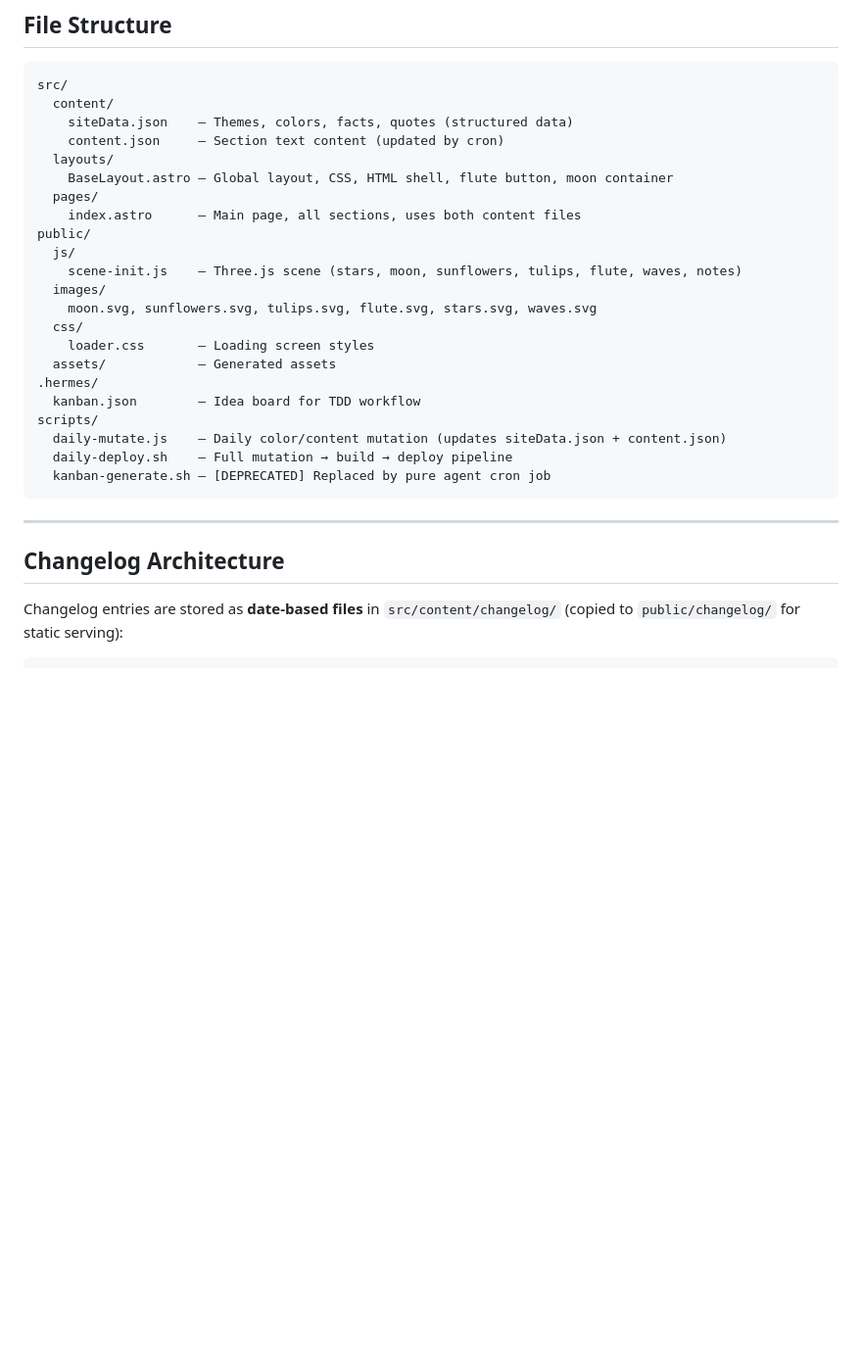
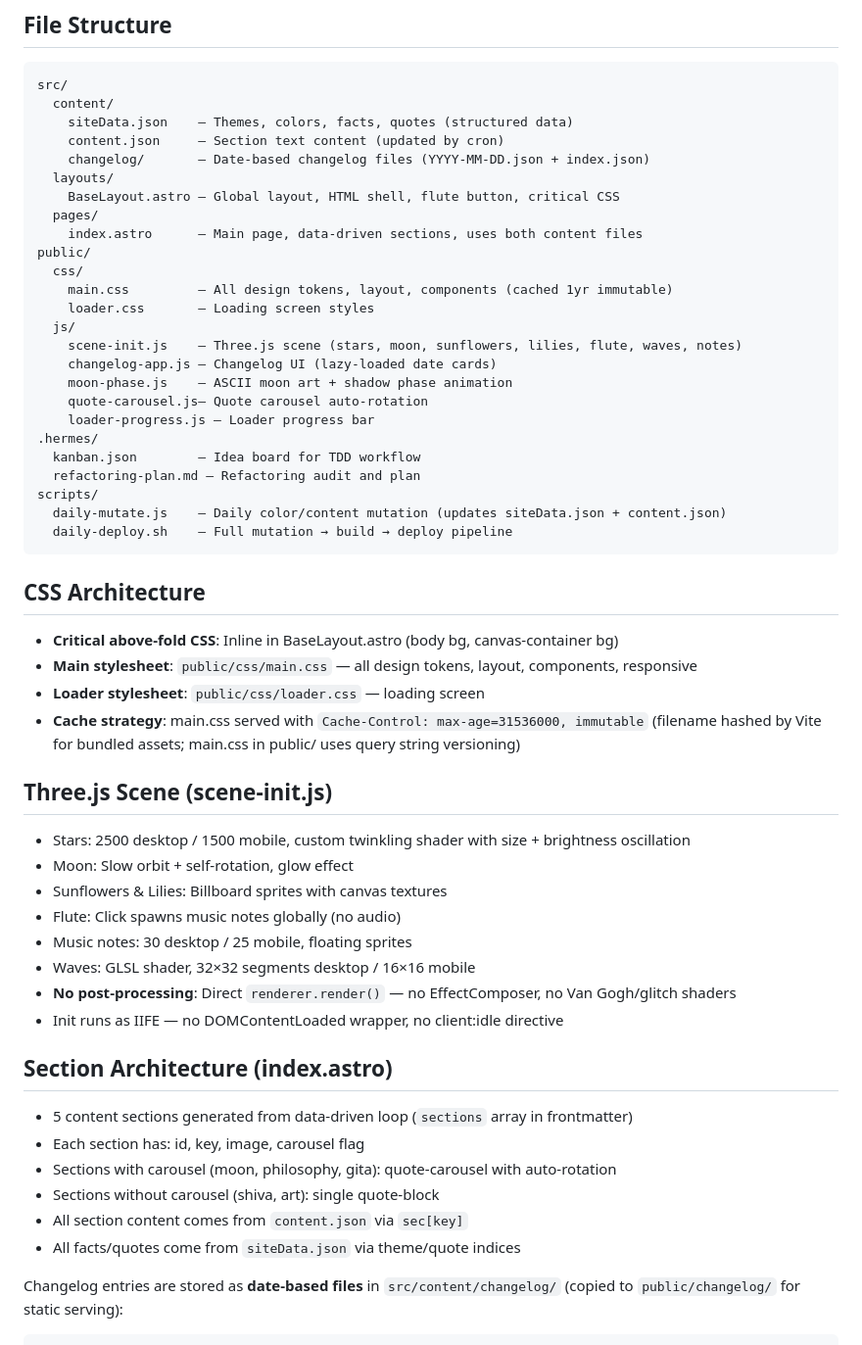
Before and after one commit to sahilsinghrana/atrija, a Markdown page: AGENTS.md, the part around the change. Shown at 98% size. Drawn GitHub-style; blank space fills up the shorter version.

Commit message:
chore: update AGENTS.md with new architecture docs

````diff
--- a/AGENTS.md
+++ b/AGENTS.md
@@ -100,29 +100,52 @@ src/
   content/
     siteData.json    — Themes, colors, facts, quotes (structured data)
     content.json     — Section text content (updated by cron)
+    changelog/       — Date-based changelog files (YYYY-MM-DD.json + index.json)
   layouts/
-    BaseLayout.astro — Global layout, CSS, HTML shell, flute button, moon container
+    BaseLayout.astro — Global layout, HTML shell, flute button, critical CSS
   pages/
-    index.astro      — Main page, all sections, uses both content files
+    index.astro      — Main page, data-driven sections, uses both content files
 public/
+  css/
+    main.css         — All design tokens, layout, components (cached 1yr immutable)
+    loader.css       — Loading screen styles
   js/
-    scene-init.js    — Three.js scene (stars, moon, sunflowers, tulips, flute, waves, notes)
-  images/
-    moon.svg, sunflowers.svg, tulips.svg, flute.svg, stars.svg, waves.svg
-  css/
-    loader.css       — Loading screen styles
-  assets/            — Generated assets
+    scene-init.js    — Three.js scene (stars, moon, sunflowers, lilies, flute, waves, notes)
+    changelog-app.js — Changelog UI (lazy-loaded date cards)
+    moon-phase.js    — ASCII moon art + shadow phase animation
+    quote-carousel.js— Quote carousel auto-rotation
+    loader-progress.js — Loader progress bar
 .hermes/
   kanban.json        — Idea board for TDD workflow
+  refactoring-plan.md — Refactoring audit and plan
 scripts/
   daily-mutate.js    — Daily color/content mutation (updates siteData.json + content.json)
   daily-deploy.sh    — Full mutation → build → deploy pipeline
-  kanban-generate.sh — [DEPRECATED] Replaced by pure agent cron job
 ```
 
----
+## CSS Architecture
+- **Critical above-fold CSS**: Inline in BaseLayout.astro (body bg, canvas-container bg)
+- **Main stylesheet**: `public/css/main.css` — all design tokens, layout, components, responsive
+- **Loader stylesheet**: `public/css/loader.css` — loading screen
+- **Cache strategy**: main.css served with `Cache-Control: max-age=31536000, immutable` (filename hashed by Vite for bundled assets; main.css in public/ uses query string versioning)
 
-## Changelog Architecture
+## Three.js Scene (scene-init.js)
+- Stars: 2500 desktop / 1500 mobile, custom twinkling shader with size + brightness oscillation
+- Moon: Slow orbit + self-rotation, glow effect
+- Sunflowers & Lilies: Billboard sprites with canvas textures
+- Flute: Click spawns music notes globally (no audio)
+- Music notes: 30 desktop / 25 mobile, floating sprites
+- Waves: GLSL shader, 32×32 segments desktop / 16×16 mobile
+- **No post-processing**: Direct `renderer.render()` — no EffectComposer, no Van Gogh/glitch shaders
+- Init runs as IIFE — no DOMContentLoaded wrapper, no client:idle directive
+
+## Section Architecture (index.astro)
+- 5 content sections generated from data-driven loop (`sections` array in frontmatter)
+- Each section has: id, key, image, carousel flag
+- Sections with carousel (moon, philosophy, gita): quote-carousel with auto-rotation
+- Sections without carousel (shiva, art): single quote-block
+- All section content comes from `content.json` via `sec[key]`
+- All facts/quotes come from `siteData.json` via theme/quote indices
 
 Changelog entries are stored as **date-based files** in `src/content/changelog/` (copied to `public/changelog/` for static serving):
 
````
Also changed, not shown: .hermes/refactoring-plan.md (+22 -2 lines).
